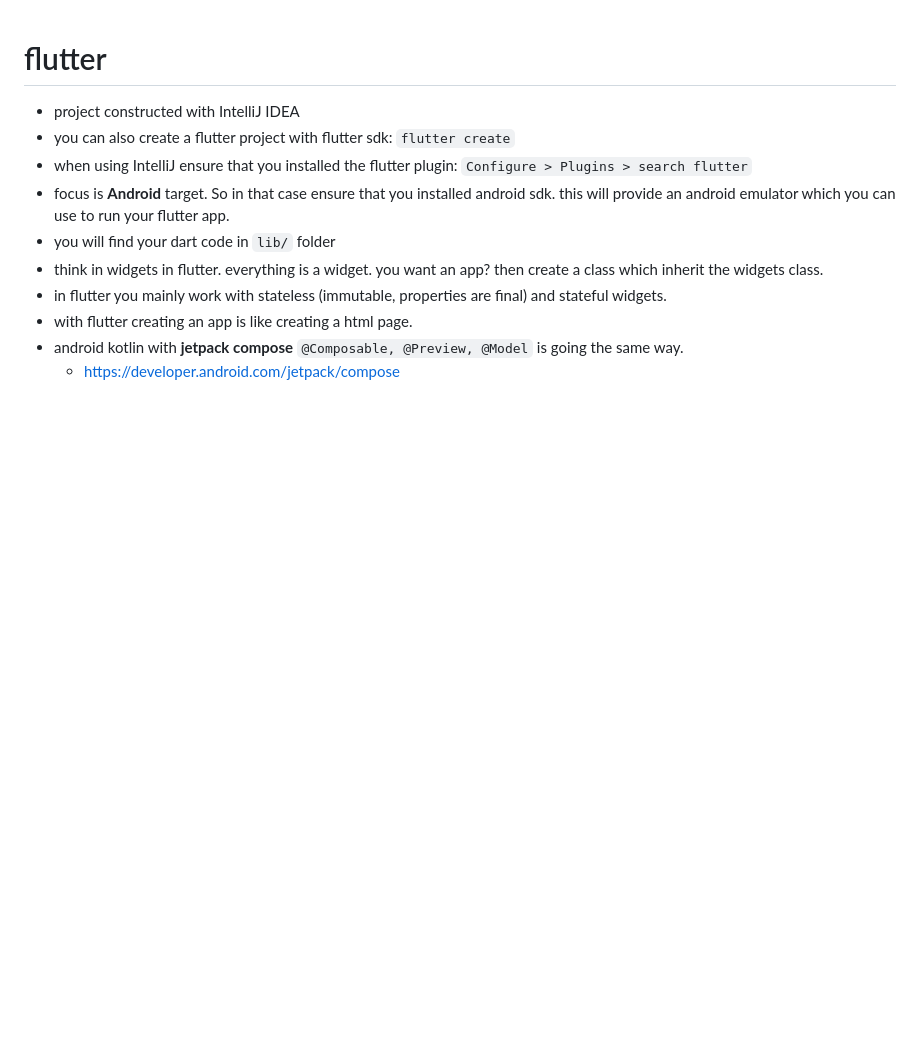
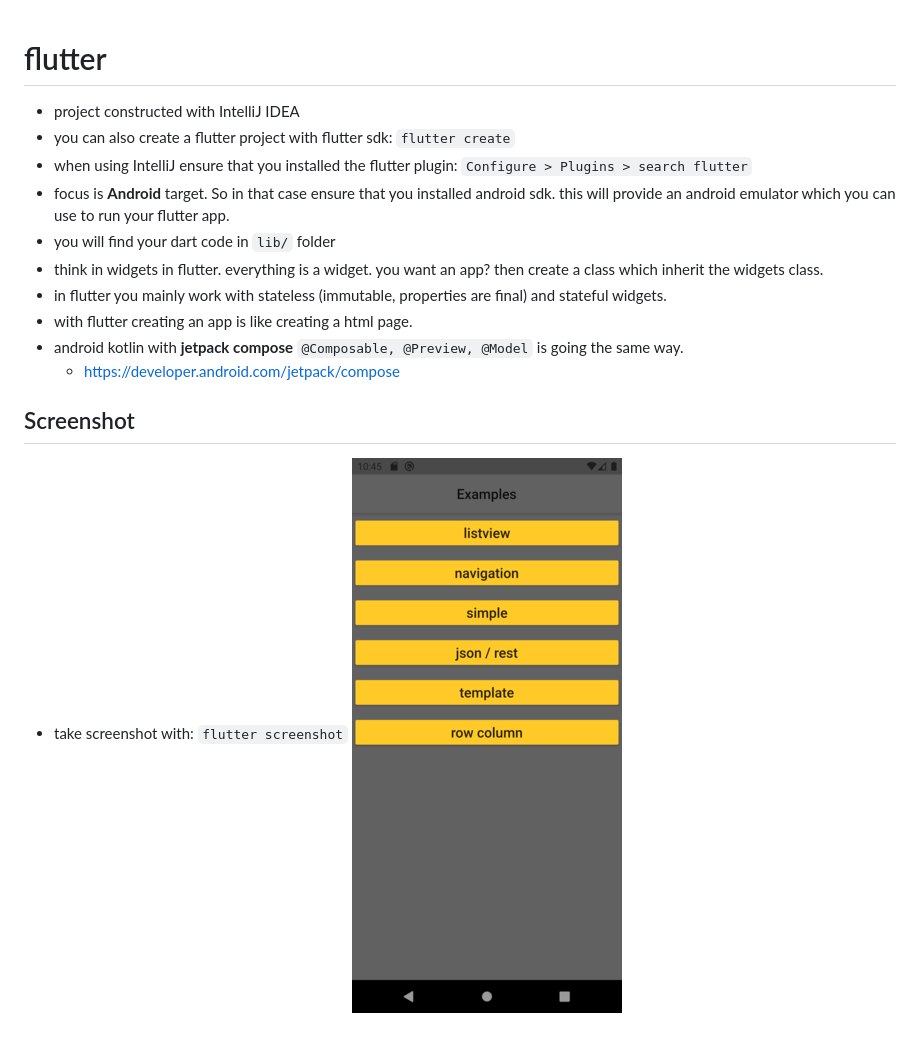
Before and after one commit to leventarican/cookbook-flutter, a Markdown page: refresh/README.md, the part around the change. GitHub-like rendering; pictures changed too: refresh/flutter_01.png (added); blank space fills up the shorter version.

Commit message:
refactor refresh

```diff
--- a/refresh/README.md
+++ b/refresh/README.md
@@ -9,3 +9,8 @@
 * with flutter creating an app is like creating a html page.
 * android kotlin with __jetpack compose__ `@Composable, @Preview, @Model` is going the same way.
     * https://developer.android.com/jetpack/compose
+
+Screenshot
+-----------
+* take screenshot with: `flutter screenshot`
+![](flutter_01.png)
```
Also changed, not shown: 2 other files.
